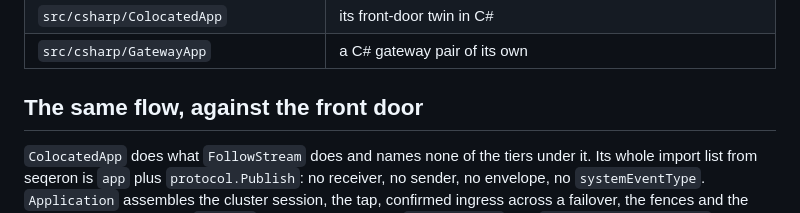
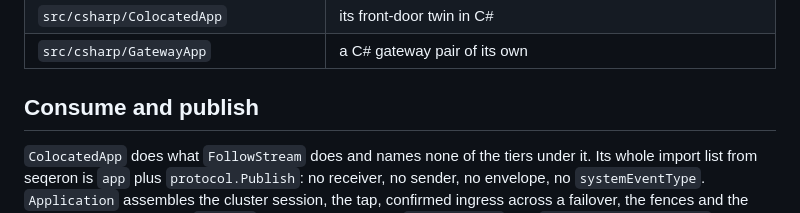
Before and after one commit to FredrikJDahlberg/seqeron, a Markdown page: seqeron-examples/README.md, the part around the change. Drawn GitHub-style.

```diff
--- a/seqeron-examples/README.md
+++ b/seqeron-examples/README.md
@@ -20,7 +20,7 @@ through the same consumer — so the round trip is measured over the real path.
 | `src/csharp/ColocatedApp` | its front-door twin in C# |
 | `src/csharp/GatewayApp` | a C# gateway pair of its own |
 
-## The same flow, against the front door
+## Consume and publish
 
 `ColocatedApp` does what `FollowStream` does and names none of the tiers under it. Its whole import list
 from seqeron is `app` plus `protocol.Publish`: no receiver, no sender, no envelope, no `systemEventType`.
```
